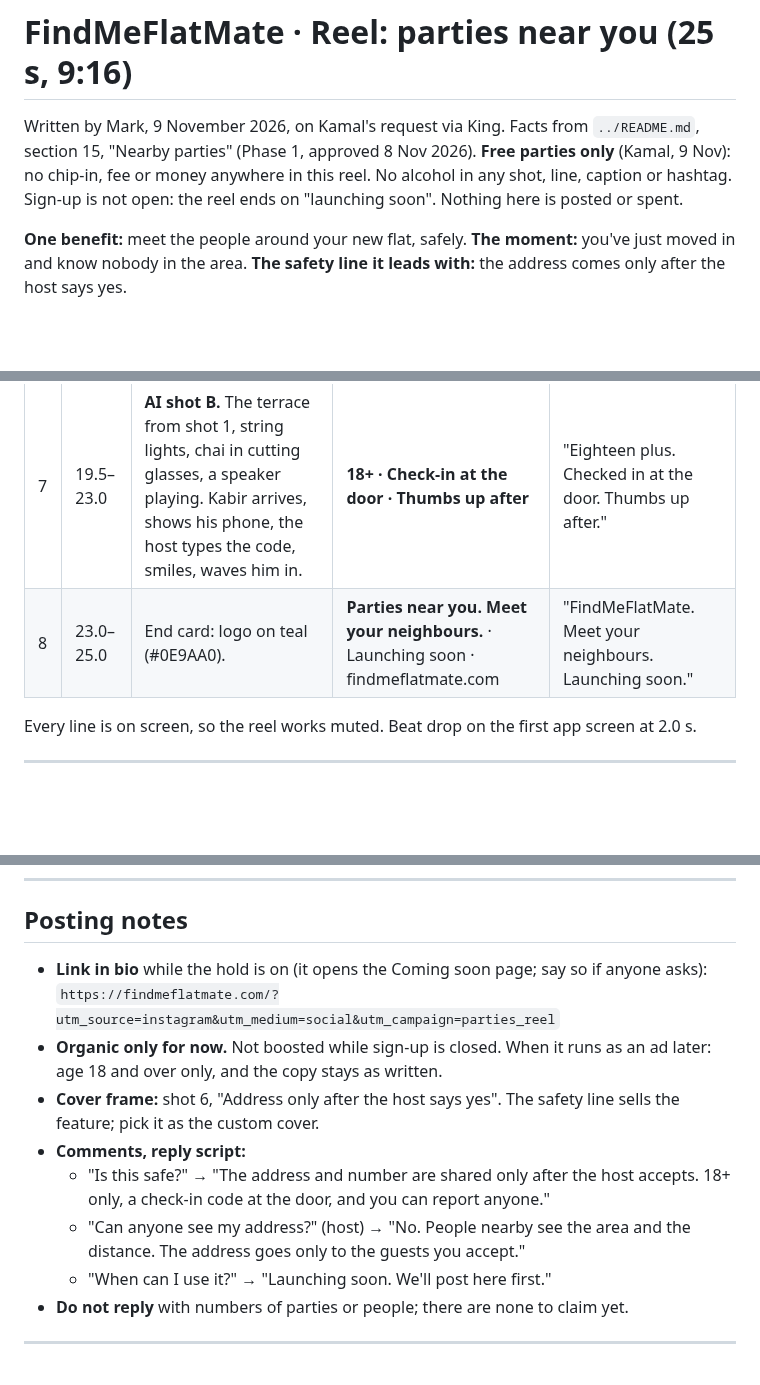
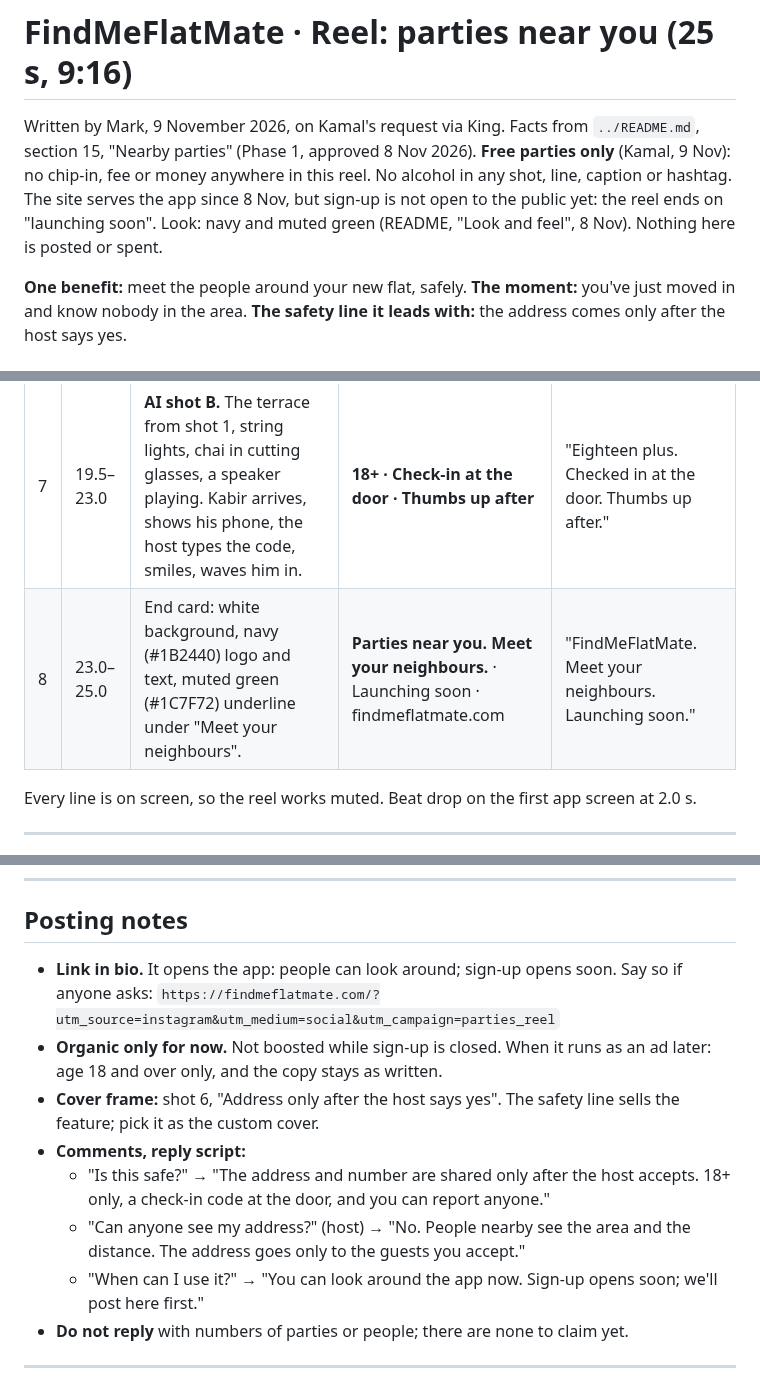
Before and after one commit to kamalmotiani1989-cmd/NavigateMe, a Markdown page: flatmates/marketing/nearby-parties-reel.md, 3 parts joined by grey strips. Rendered like a GitHub page; blank space fills up the shorter version.

Commit message:
Parties reel: new navy and green end card, link opens the app
The look changed to navy and muted green on 8 Nov and the hold was
lifted the same day; sign-up is still not public, so the reel keeps
"launching soon".

Co-Authored-By: Claude Opus 5.5 <noreply@anthropic.com>
Claude-Session: https://claude.ai/code/session_018BSL99YcYMvrxSR2QuHaPe

```diff
--- a/flatmates/marketing/nearby-parties-reel.md
+++ b/flatmates/marketing/nearby-parties-reel.md
@@ -2,7 +2,8 @@
 
 Written by Mark, 9 November 2026, on Kamal's request via King. Facts from `../README.md`, section 15, "Nearby
 parties" (Phase 1, approved 8 Nov 2026). **Free parties only** (Kamal, 9 Nov): no chip-in, fee or money anywhere in
-this reel. No alcohol in any shot, line, caption or hashtag. Sign-up is not open: the reel ends on "launching soon".
+this reel. No alcohol in any shot, line, caption or hashtag. The site serves the app since 8 Nov, but sign-up is not open to the
+public yet: the reel ends on "launching soon". Look: navy and muted green (README, "Look and feel", 8 Nov).
 Nothing here is posted or spent.
 
 **One benefit:** meet the people around your new flat, safely. **The moment:** you've just moved in and know nobody
@@ -21,7 +22,7 @@ in the area. **The safety line it leads with:** the address comes only after the
 | 5 | 12.5–15.5 | **App, host side: the request.** First name, age group, vibe match, thumbs-up count. Thumb taps **Accept**. | **The host sees your vibe. Then decides.** | "The host sees your vibe match, and says yes or no." |
 | 6 | 15.5–19.5 | **App: the address and map pin unlock**, the check-in code below them. | **Address only after the host says yes.** | "Only on a yes do you get the address. And a code for the door." |
 | 7 | 19.5–23.0 | **AI shot B.** The terrace from shot 1, string lights, chai in cutting glasses, a speaker playing. Kabir arrives, shows his phone, the host types the code, smiles, waves him in. | **18+ · Check-in at the door · Thumbs up after** | "Eighteen plus. Checked in at the door. Thumbs up after." |
-| 8 | 23.0–25.0 | End card: logo on teal (#0E9AA0). | **Parties near you. Meet your neighbours.** · Launching soon · findmeflatmate.com | "FindMeFlatMate. Meet your neighbours. Launching soon." |
+| 8 | 23.0–25.0 | End card: white background, navy (#1B2440) logo and text, muted green (#1C7F72) underline under "Meet your neighbours". | **Parties near you. Meet your neighbours.** · Launching soon · findmeflatmate.com | "FindMeFlatMate. Meet your neighbours. Launching soon." |
 
 Every line is on screen, so the reel works muted. Beat drop on the first app screen at 2.0 s.
 
@@ -42,7 +43,7 @@ Meet your neighbours. Launching soon.
 
 ## Posting notes
 
-- **Link in bio** while the hold is on (it opens the Coming soon page; say so if anyone asks):
+- **Link in bio.** It opens the app: people can look around; sign-up opens soon. Say so if anyone asks:
   `https://findmeflatmate.com/?utm_source=instagram&utm_medium=social&utm_campaign=parties_reel`
 - **Organic only for now.** Not boosted while sign-up is closed. When it runs as an ad later: age 18 and over only,
   and the copy stays as written.
@@ -53,7 +54,7 @@ Meet your neighbours. Launching soon.
     door, and you can report anyone."
   - "Can anyone see my address?" (host) → "No. People nearby see the area and the distance. The address goes only to the
     guests you accept."
-  - "When can I use it?" → "Launching soon. We'll post here first."
+  - "When can I use it?" → "You can look around the app now. Sign-up opens soon; we'll post here first."
 - **Do not reply** with numbers of parties or people; there are none to claim yet.
 
 ---
```
